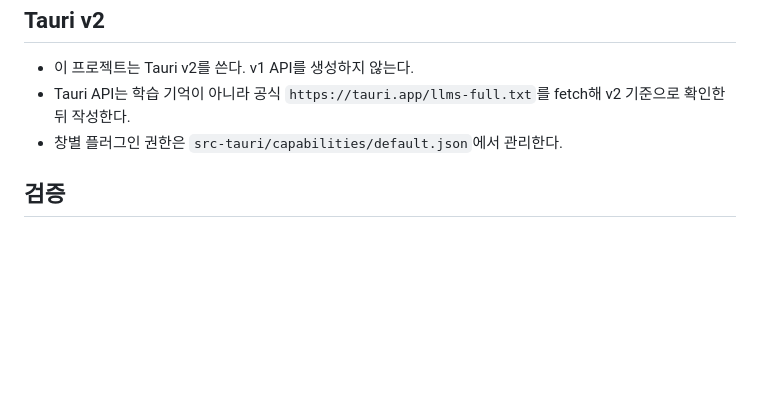
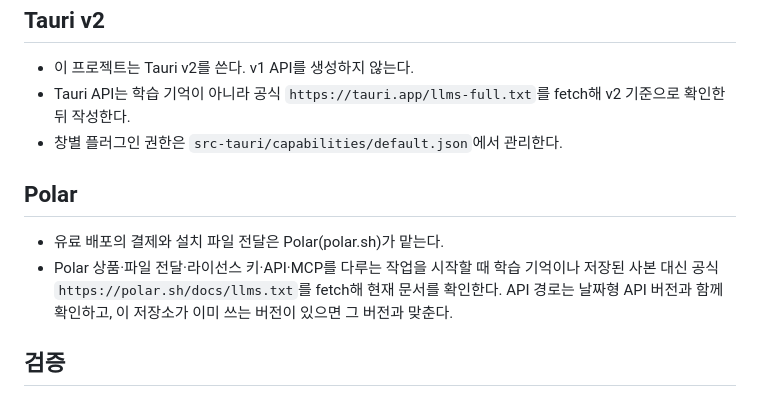
Before and after one commit to toy-crane/arrowly, a Markdown page: AGENTS.md, the part around the change. Rendered like a GitHub page; blank space fills up the shorter version.

Commit message:
docs(agents): require live Polar docs for payment work
Co-Authored-By: Claude Opus 5.5 <noreply@anthropic.com>

```diff
--- a/AGENTS.md
+++ b/AGENTS.md
@@ -72,6 +72,11 @@ src-tauri/src/
 - Tauri API는 학습 기억이 아니라 공식 `https://tauri.app/llms-full.txt`를 fetch해 v2 기준으로 확인한 뒤 작성한다.
 - 창별 플러그인 권한은 `src-tauri/capabilities/default.json`에서 관리한다.
 
+## Polar
+
+- 유료 배포의 결제와 설치 파일 전달은 Polar(polar.sh)가 맡는다.
+- Polar 상품·파일 전달·라이선스 키·API·MCP를 다루는 작업을 시작할 때 학습 기억이나 저장된 사본 대신 공식 `https://polar.sh/docs/llms.txt`를 fetch해 현재 문서를 확인한다. API 경로는 날짜형 API 버전과 함께 확인하고, 이 저장소가 이미 쓰는 버전이 있으면 그 버전과 맞춘다.
+
 ## 검증
 
 - 프런트 단위·상호작용 테스트는 Vitest와 `@tauri-apps/api/mocks`를 사용한다.
```
